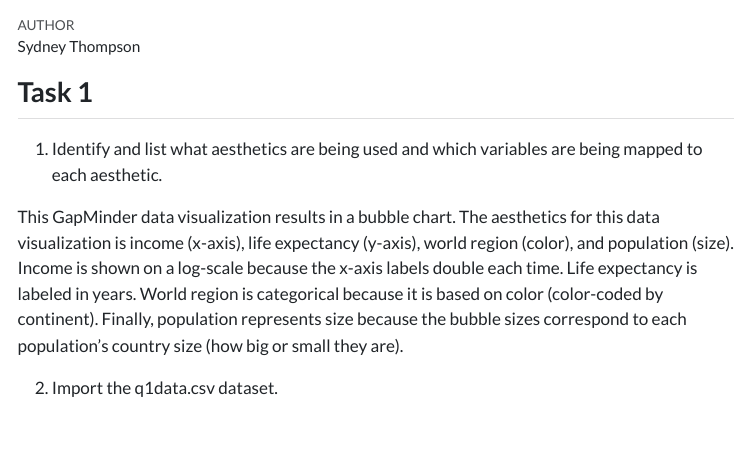
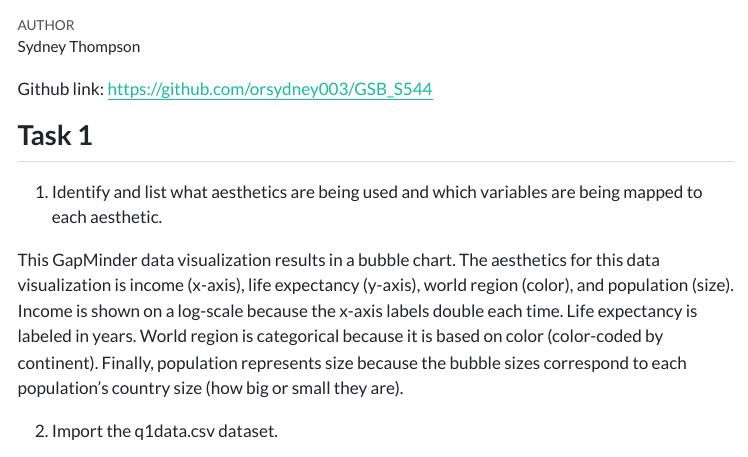
Before and after one commit to orsydney003/GSB_S544, a Quarto document (Data/Lab_1.qmd): the page in a window 1100 px wide, from its top. The pictures show the output file Data/Lab_1.html that the author committed with the source, opened offline; menus at the side of the page are left out; long lines of code are wrapped.

Commit message:
Lab 1: GapMinder Data Visualization
added Github link to both files

```diff
--- a/Data/Lab_1.qmd
+++ b/Data/Lab_1.qmd
@@ -9,6 +9,8 @@ format:
 echo: true
 theme: flatly
 ---
+
+Github link: <https://github.com/orsydney003/GSB_S544>
 
 ## Task 1
 
```
Also changed, not shown: Data/Lab_1.html.
